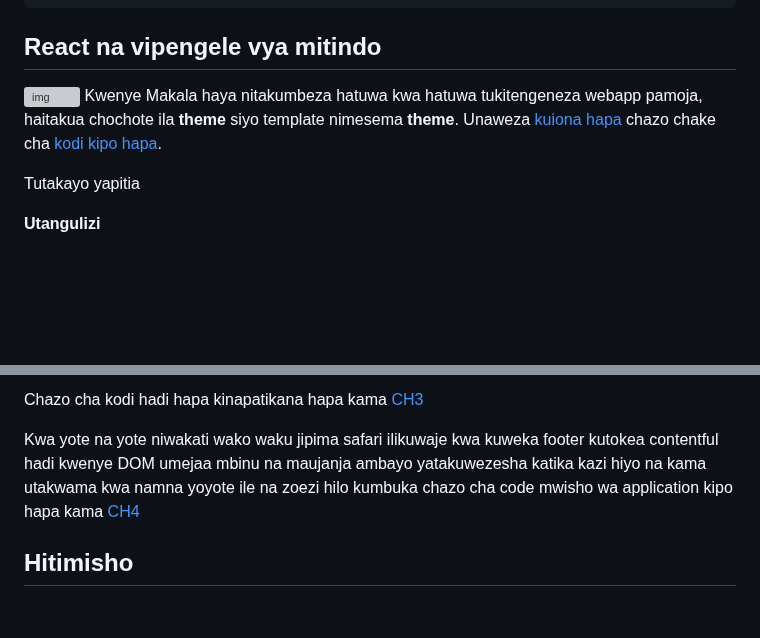
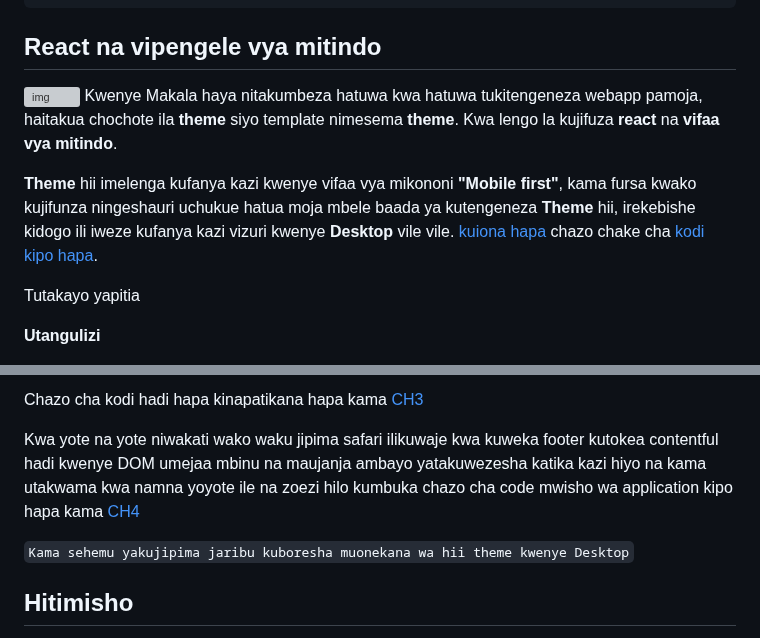
Before and after one commit to kazz54/congenial-rotary-phone, a Markdown page: views/quotes/react-na-vipengele-vya-mitindo.md, 2 parts joined by grey strips. Drawn GitHub-style; blank space fills up the shorter version; grey boxes are pictures that could not be loaded.

```diff
--- a/views/quotes/react-na-vipengele-vya-mitindo.md
+++ b/views/quotes/react-na-vipengele-vya-mitindo.md
@@ -7,7 +7,10 @@ tags      : ['react', 'javaScript']
 
 ## React na vipengele vya mitindo
 ![img](https://i.ibb.co/CsTvW74/Polish-20230117-161813754.png)
-Kwenye Makala haya nitakumbeza hatuwa kwa hatuwa tukitengeneza webapp pamoja, haitakua chochote ila **theme** siyo template nimesema **theme**. Unaweza [kuiona hapa](https://react-fetch-api-contentful.vercel.app/) chazo chake cha [kodi kipo hapa](https://github.com/devduara0/react-fetch-api-contentful).
+Kwenye Makala haya nitakumbeza hatuwa kwa hatuwa tukitengeneza webapp pamoja, haitakua chochote ila **theme** siyo template nimesema **theme**. Kwa lengo la kujifuza **react** na **vifaa vya mitindo**.
+
+**Theme** hii imelenga kufanya kazi kwenye vifaa vya mikononi **"Mobile first"**, kama fursa kwako kujifunza ningeshauri uchukue hatua moja mbele baada ya kutengeneza **Theme** hii, irekebishe kidogo ili iweze
+kufanya kazi vizuri kwenye **Desktop** vile vile. [kuiona hapa](https://react-fetch-api-contentful.vercel.app/) chazo chake cha [kodi kipo hapa](https://github.com/devduara0/react-fetch-api-contentful).
 <!--more-->
 Tutakayo yapitia
 
@@ -1074,6 +1077,8 @@ Chazo cha kodi hadi hapa kinapatikana hapa kama [CH3](https://github.com/devduar
 
 Kwa yote na yote niwakati wako waku jipima safari ilikuwaje kwa kuweka footer kutokea contentful hadi kwenye DOM umejaa mbinu na maujanja ambayo yatakuwezesha katika kazi hiyo na kama utakwama kwa namna yoyote ile na zoezi hilo kumbuka chazo cha code mwisho wa application kipo hapa kama [CH4](https://github.com/devduara0/react-fetch-api-contentful/tree/CH4)
 
+`Kama sehemu yakujipima jaribu kuboresha muonekana wa hii theme kwenye Desktop`
+
 ## Hitimisho<a name="p14"></a>
 
 Moja ya mambo ambavyo tuliya angalia kwa ukaribu ni jinsi tulivyo kuwa tunatengeneza mitindo kwenye vipengele ambapo tulitumia Es6 <code>``</code> **"template literal notation"** kufafanua kipengele.
```
